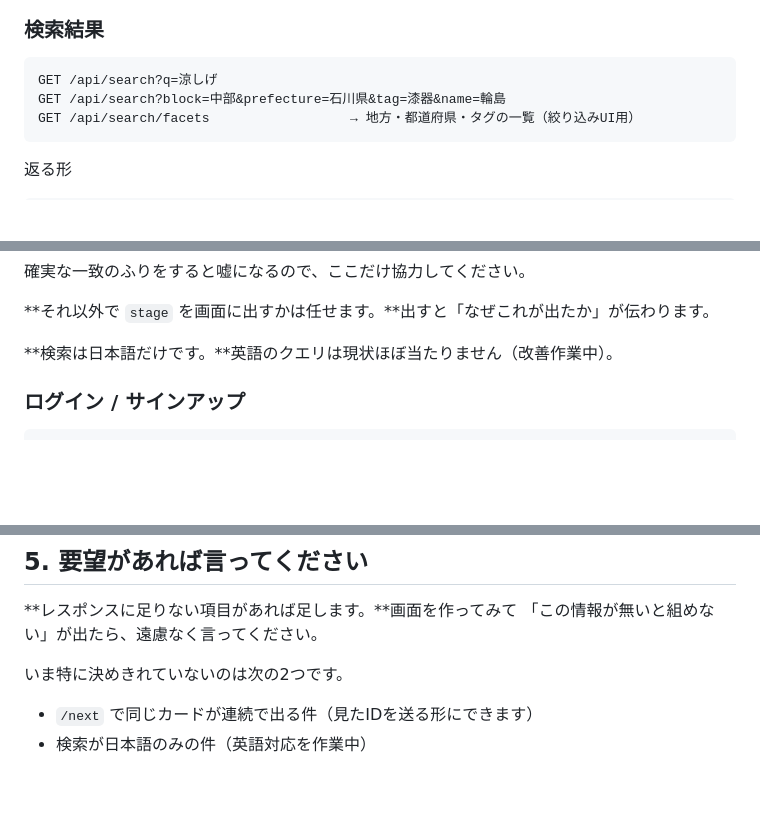
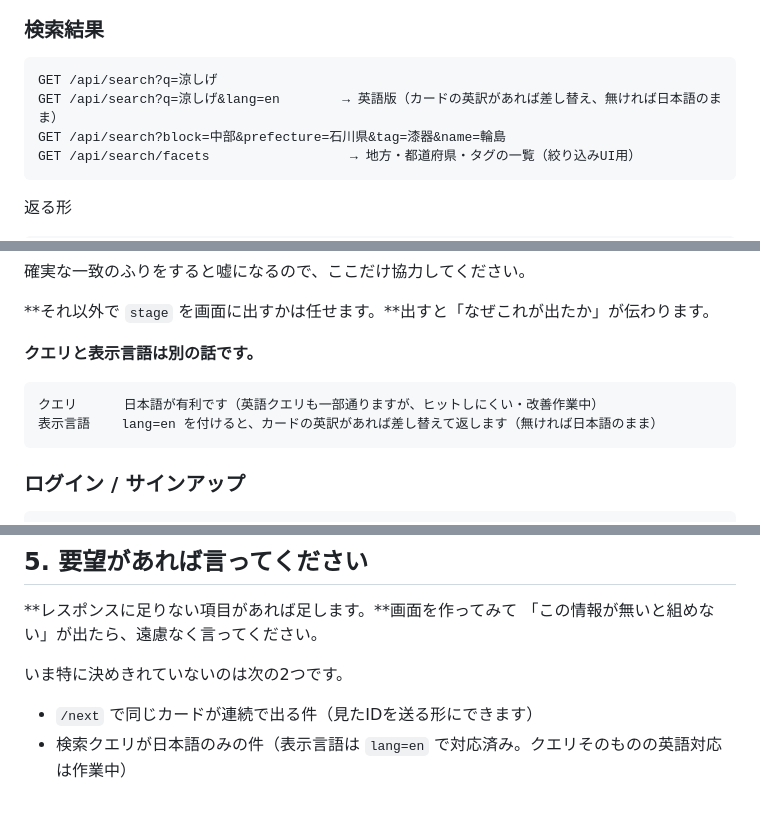
Before and after one commit to SHIPPU-LAI/tornado2026-team-e-app, a Markdown page: docs/フロントエンド向けAPI.md, 3 parts joined by grey strips. Drawn GitHub-style; blank space fills up the shorter version.

Commit message:
docs: 検索の lang=en を追記し、クエリと表示言語の説明を分離
GET /api/search に lang=en が使えることが未記載だったため追記。
「検索は日本語だけ」の記述が表示言語まで含むと誤解されるため、
クエリ（日本語が有利）と表示言語（lang=en で切替可）を分けて書いた。

Co-Authored-By: Claude Opus 5 <noreply@anthropic.com>

````diff
--- a/docs/フロントエンド向けAPI.md
+++ b/docs/フロントエンド向けAPI.md
@@ -143,6 +143,7 @@ GET /api/introduce/user/:id?lang=en     → 英語版
 
 ```
 GET /api/search?q=涼しげ
+GET /api/search?q=涼しげ&lang=en        → 英語版（カードの英訳があれば差し替え、無ければ日本語のまま）
 GET /api/search?block=中部&prefecture=石川県&tag=漆器&name=輪島
 GET /api/search/facets                  → 地方・都道府県・タグの一覧（絞り込みUI用）
 ```
@@ -187,7 +188,12 @@ vector              「もしかして、こういうものですか」など、
 
 **それ以外で `stage` を画面に出すかは任せます。**出すと「なぜこれが出たか」が伝わります。
 
-**検索は日本語だけです。**英語のクエリは現状ほぼ当たりません（改善作業中）。
+**クエリと表示言語は別の話です。**
+
+```
+クエリ      日本語が有利です（英語クエリも一部通りますが、ヒットしにくい・改善作業中）
+表示言語    lang=en を付けると、カードの英訳があれば差し替えて返します（無ければ日本語のまま）
+```
 
 ### ログイン / サインアップ
 
@@ -395,4 +401,4 @@ DELETE /api/introduce/artisan/:id     削除
 いま特に決めきれていないのは次の2つです。
 
 - `/next` で同じカードが連続で出る件（見たIDを送る形にできます）
-- 検索が日本語のみの件（英語対応を作業中）
+- 検索クエリが日本語のみの件（表示言語は `lang=en` で対応済み。クエリそのものの英語対応は作業中）
````
